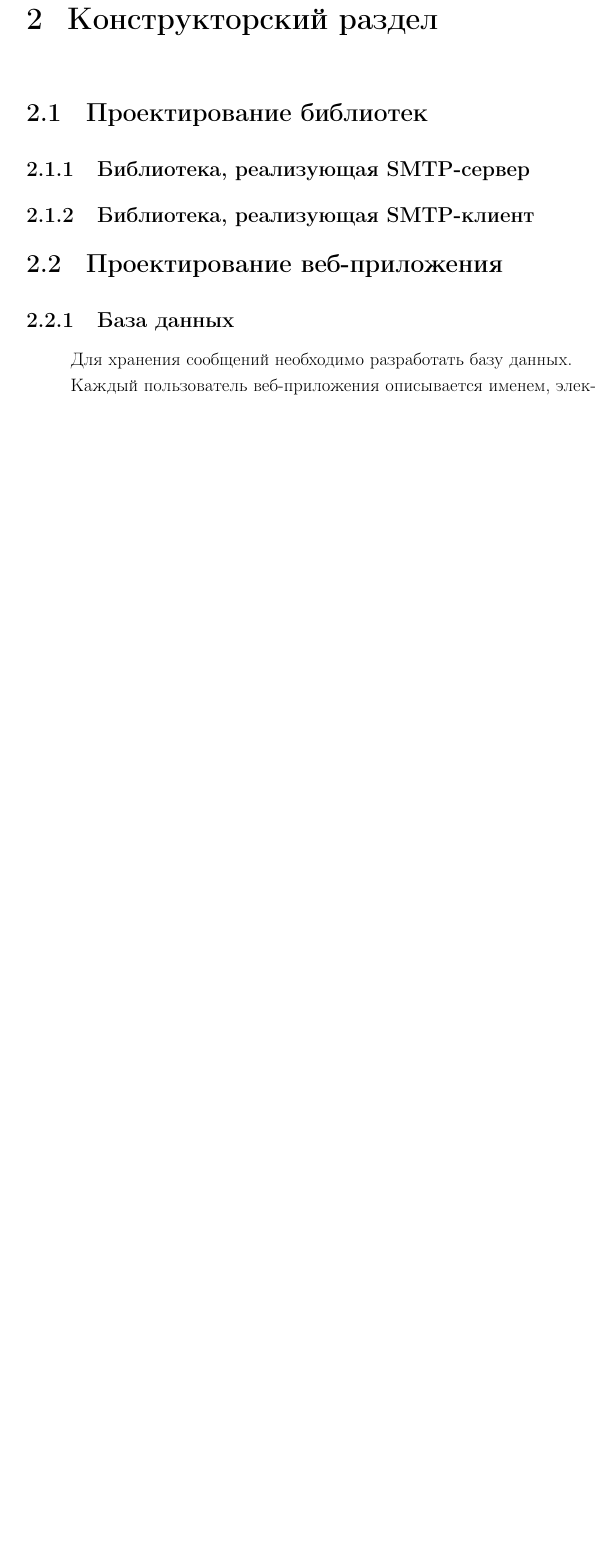
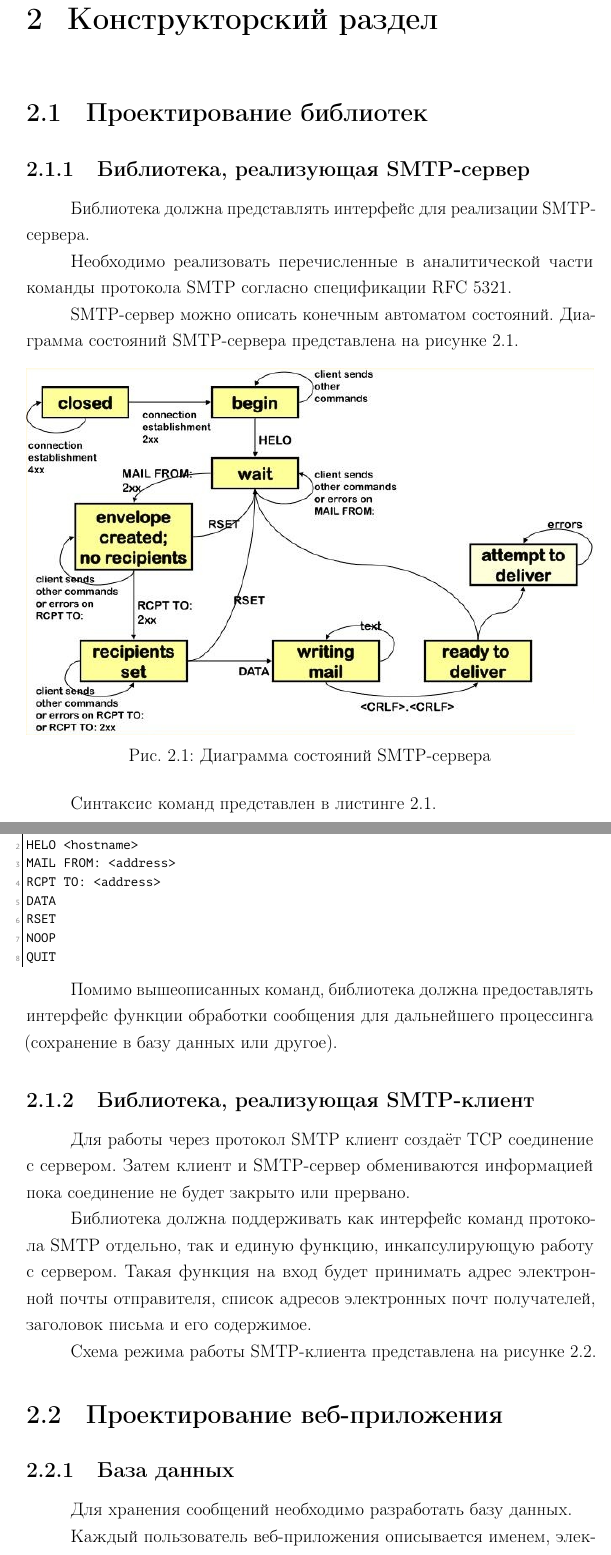
Before and after one commit to wcdbmv/CNC, a LaTeX document (docs/paper.tex, which reads docs/design.tex): part of page 8 of 19 before the commit and two parts of pages 8 and 9 of 21 after it, the two joined at a grey line, cut so that both start at the same text, the shorter picture padded with empty space. Compiled offline with pdfLaTeX.

Commit message:
Complete design

```diff
--- a/docs/design.tex
+++ b/docs/design.tex
@@ -4,7 +4,41 @@
 
 \subsection{Библиотека, реализующая SMTP-сервер}
 
+Библиотека должна представлять интерфейс для реализации SMTP-сервера.
+
+Необходимо реализовать перечисленные в аналитической части команды протокола SMTP согласно спецификации RFC 5321.
+
+SMTP-сервер можно описать конечным автоматом состояний.
+Диаграмма состояний SMTP-сервера представлена на рисунке \ref{img:smtp-state-diagram}.
+
+\imgwc{h}{\textwidth}{smtp-state-diagram}{Диаграмма состояний SMTP-сервера}
+
+Синтаксис команд представлен в листинге \ref{lst:syntax}.
+
+\begin{lstlisting}[gobble=8, caption={Синтаксис поддерживаемых комманд\label{lst:syntax}}]
+	EHLO <hostname>
+	HELO <hostname>
+	MAIL FROM: <address>
+	RCPT TO: <address>
+	DATA
+	RSET
+	NOOP
+	QUIT
+\end{lstlisting}
+
+Помимо вышеописанных команд, библиотека должна предоставлять интерфейс функции обработки сообщения для дальнейшего процессинга (сохранение в базу данных или другое).
+
 \subsection{Библиотека, реализующая SMTP-клиент}
+
+Для работы через протокол SMTP клиент создаёт TCP соединение с сервером.
+Затем клиент и SMTP-сервер обмениваются информацией пока соединение не будет закрыто или прервано.
+
+Библиотека должна поддерживать как интерфейс команд протокола SMTP отдельно, так и единую функцию, инкапсулирующую работу с сервером.
+Такая функция на вход будет принимать адрес электронной почты отправителя, список адресов электронных почт получателей, заголовок письма и его содержимое.
+
+Схема режима работы SMTP-клиента представлена на рисунке \ref{img:smtp-client-trace}.
+
+\imgwc{h}{0.8\textwidth}{smtp-client-trace}{Схема режима работы SMTP-клиента}
 
 \section{Проектирование веб-приложения}
 
```
Also changed, not shown: docs/inc/img/db.pdf, docs/inc/img/smtp-client-trace.jpg (added), docs/inc/img/smtp-state-diagram.png (added), docs/design.tex (17 more changed lines), 3 other files.
